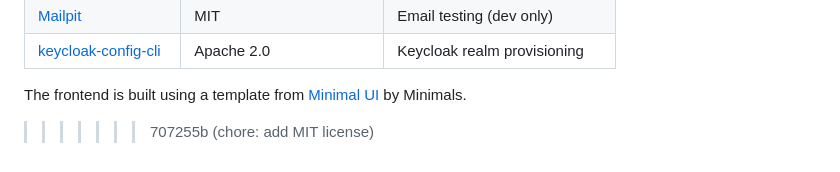
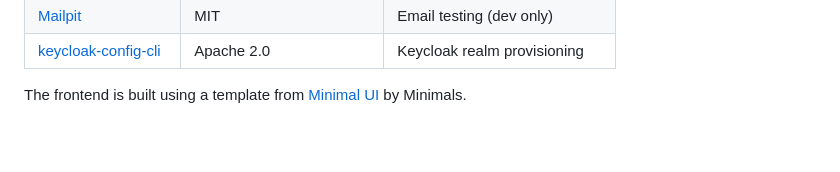
Before and after one commit to Epsilon-Data/epsilon, a Markdown page: README.md, the part around the change. Rendered like a GitHub page; blank space fills up the shorter version.

Commit message:
fix: remove leftover conflict marker in README

```diff
--- a/README.md
+++ b/README.md
@@ -200,4 +200,3 @@ Epsilon uses the following open-source software:
 | [keycloak-config-cli](https://github.com/adorsys/keycloak-config-cli) | Apache 2.0 | Keycloak realm provisioning |
 
 The frontend is built using a template from [Minimal UI](https://minimals.cc/) by Minimals.
->>>>>>> 707255b (chore: add MIT license)
```
